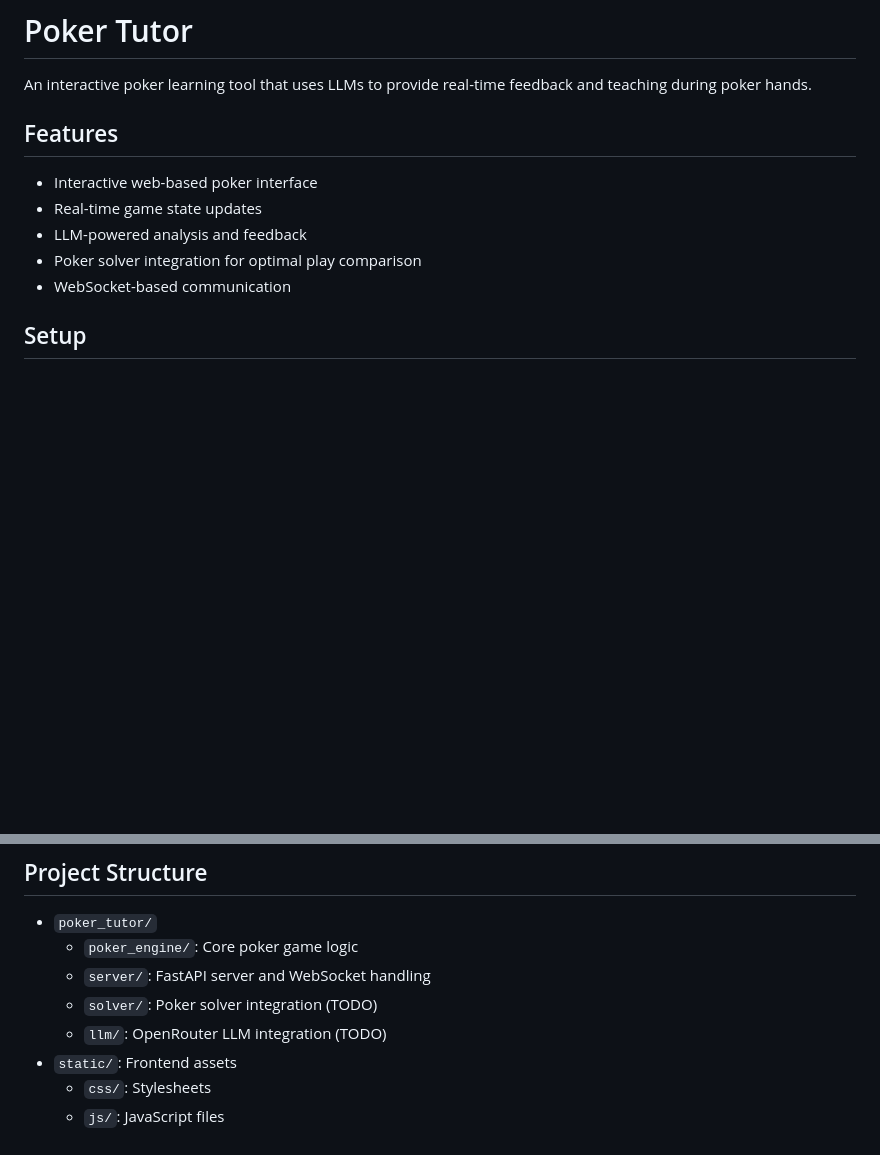
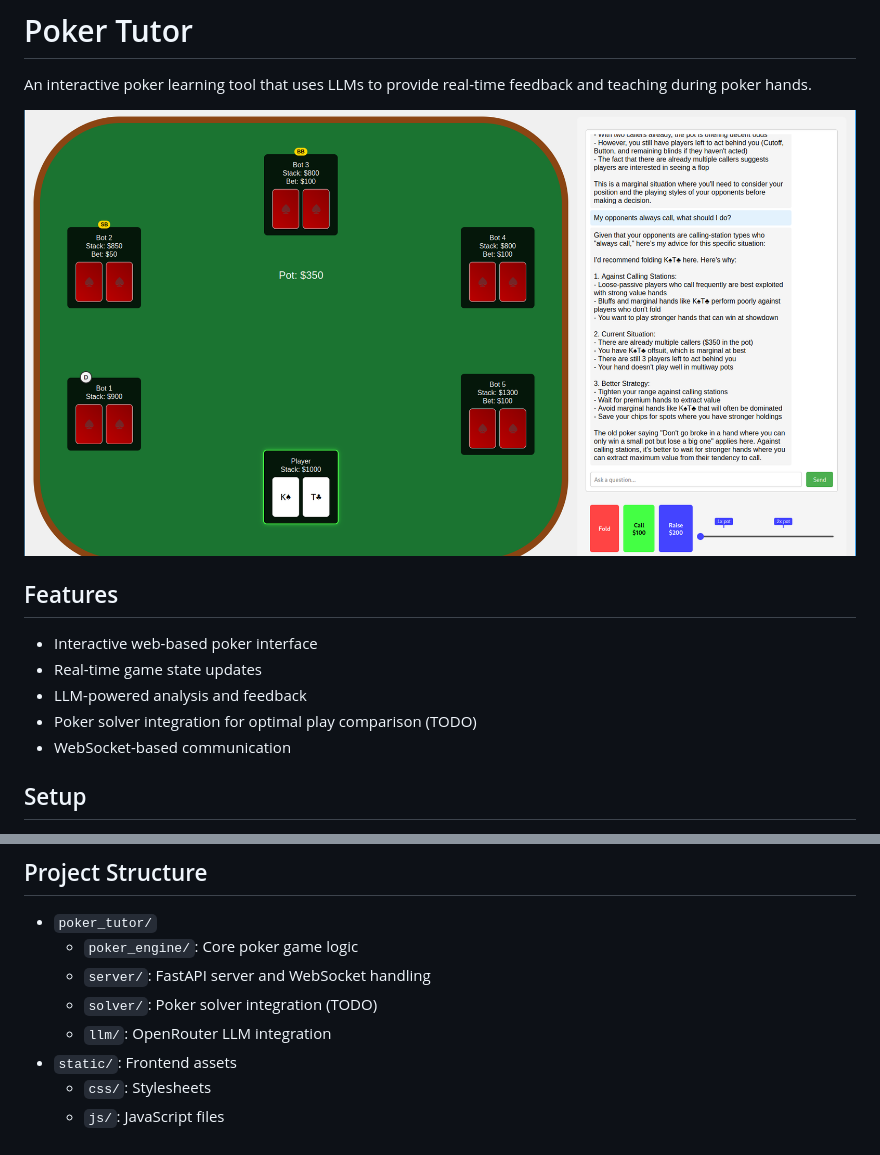
Before and after one commit to sscheele/poker-tutor, a Markdown page: README.md, 2 parts joined by grey strips. Drawn GitHub-style; pictures changed too: img/screenshot.png (added); blank space fills up the shorter version.

Commit message:
Add LLM integration

```diff
--- a/README.md
+++ b/README.md
@@ -1,13 +1,15 @@
 # Poker Tutor
 
 An interactive poker learning tool that uses LLMs to provide real-time feedback and teaching during poker hands.
+
+![](img/screenshot.png)
 
 ## Features
 
 - Interactive web-based poker interface
 - Real-time game state updates
 - LLM-powered analysis and feedback
-- Poker solver integration for optimal play comparison
+- Poker solver integration for optimal play comparison (TODO)
 - WebSocket-based communication
 
 ## Setup
@@ -46,7 +48,7 @@ An interactive poker learning tool that uses LLMs to provide real-time feedback
   - `poker_engine/`: Core poker game logic
   - `server/`: FastAPI server and WebSocket handling
   - `solver/`: Poker solver integration (TODO)
-  - `llm/`: OpenRouter LLM integration (TODO)
+  - `llm/`: OpenRouter LLM integration
 - `static/`: Frontend assets
   - `css/`: Stylesheets
   - `js/`: JavaScript files
```
Also changed, not shown: 5 other files.
